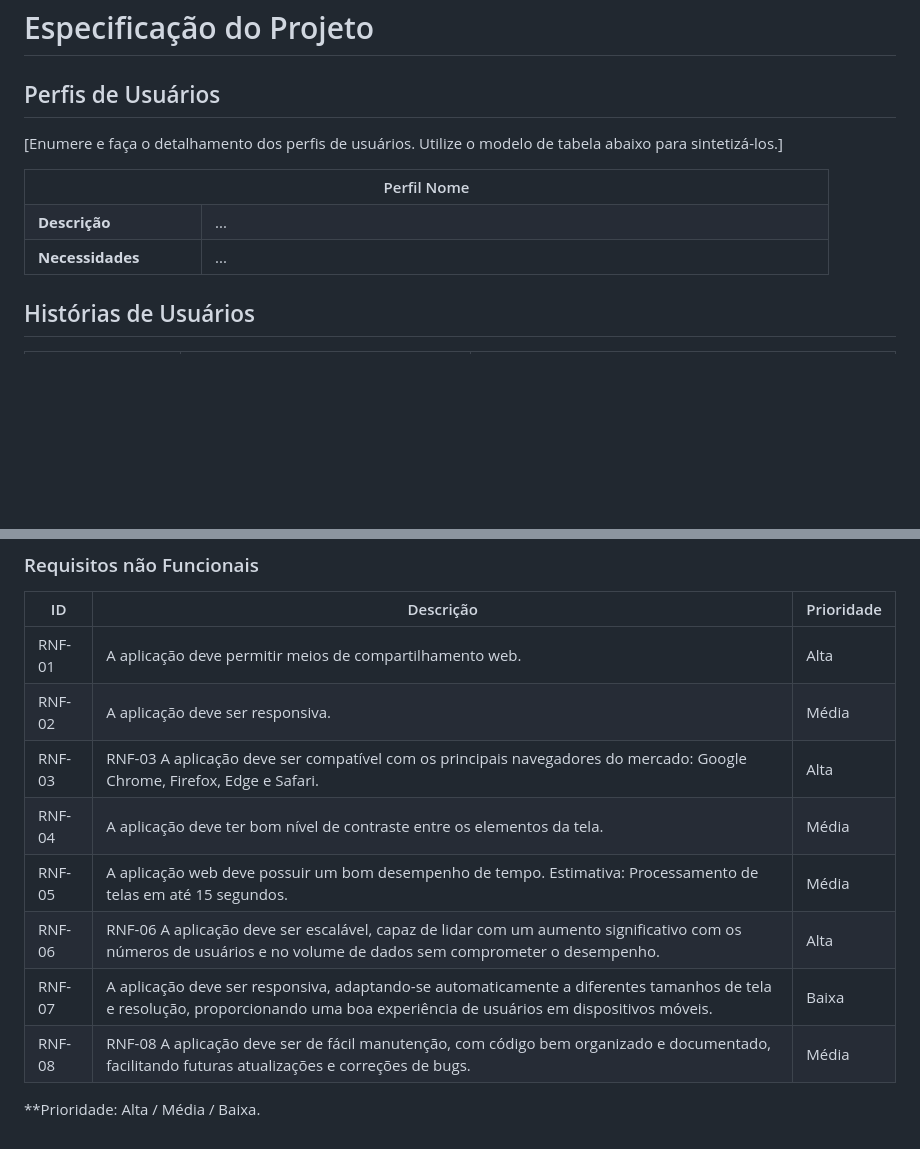
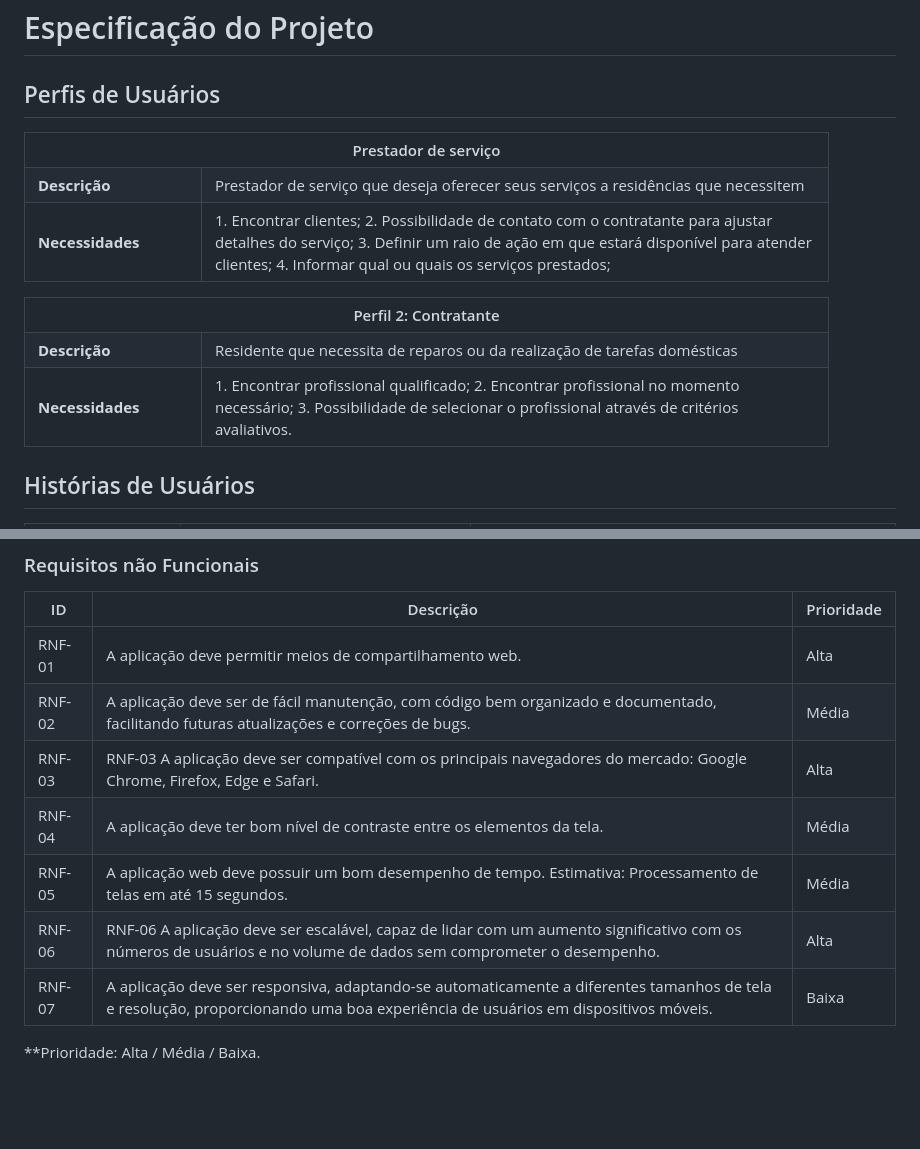
Before and after one commit to ICEI-PUC-Minas-PMV-ADS/pmv-ads-2024-1-e1-proj-web-t09-pmv-ads-2024-1-e1-projservicein, a Markdown page: documentos/02-Especificação do Projeto.md, 2 parts joined by grey strips. Rendered like a GitHub page; blank space fills up the shorter version.

```diff
--- a/documentos/02-Especificação do Projeto.md
+++ b/documentos/02-Especificação do Projeto.md
@@ -2,24 +2,48 @@
 
 ## Perfis de Usuários
 
-[Enumere e faça o detalhamento dos perfis de usuários. Utilize o modelo de tabela abaixo para sintetizá-los.]
-
 <table>
 <tbody>
 <tr align=center>
-<th colspan="2">Perfil Nome </th>
+<th colspan="2">Prestador de serviço </th>
 </tr>
 <tr>
 <td width="150px"><b>Descrição</b></td>
-<td width="600px">...</td>
+<td width="600px"> Prestador de serviço que deseja oferecer seus serviços a residências que necessitem</td>
 </tr>
 <tr>
 <td><b>Necessidades</b></td>
-<td>...</td>
+<td>
+1. Encontrar clientes;
+2. Possibilidade de contato com o contratante para ajustar detalhes do serviço;
+3. Definir um raio de ação em que estará disponível para atender clientes;
+4. Informar qual ou quais os serviços prestados;
+</td>
 </tr>
 </tbody>
 </table>
 
+<table>
+<tbody>
+<tr>
+<th colspan="2">Perfil 2: Contratante </th>
+</tr>
+<tr>
+<td width="150px"><b>Descrição</b></td>
+<td width="600px">
+ Residente que necessita de reparos ou da realização de tarefas domésticas
+</td>
+</tr>
+<tr>
+<td><b>Necessidades</b></td>
+<td>
+1. Encontrar profissional qualificado;
+2. Encontrar profissional no momento necessário;
+3. Possibilidade de selecionar o profissional através de critérios avaliativos.
+</td>
+</tr>
+</tbody>
+</table>
 
 ## Histórias de Usuários
 
@@ -58,12 +82,11 @@
 |ID      | Descrição               |Prioridade |
 |--------|-------------------------|----|
 | RNF-01 | A aplicação deve permitir meios de compartilhamento web. | Alta |
-| RNF-02 | A aplicação deve ser responsiva. | Média |
+| RNF-02 | A aplicação deve ser de fácil manutenção, com código bem organizado e documentado, facilitando futuras atualizações e correções de bugs. |	Média |
 | RNF-03 | RNF-03	A aplicação deve ser compatível com os principais navegadores do mercado: Google Chrome, Firefox, Edge e Safari. |	Alta |
 | RNF-04 | A aplicação deve ter bom nível de contraste entre os elementos da tela. | Média |
 | RNF-05 | A aplicação web deve possuir um bom desempenho de tempo. Estimativa: Processamento de telas em até 15 segundos. | Média |
 | RNF-06 | RNF-06	A aplicação deve ser escalável, capaz de lidar com um aumento significativo com os números de usuários e no volume de dados sem comprometer o desempenho. |	Alta |
 | RNF-07 | A aplicação deve ser responsiva, adaptando-se automaticamente a diferentes tamanhos de tela e resolução, proporcionando uma boa experiência de usuários em dispositivos móveis. | Baixa |
-| RNF-08 | RNF-08	A aplicação deve ser de fácil manutenção, com código bem organizado e documentado, facilitando futuras atualizações e correções de bugs. |	Média |
 
 **Prioridade: Alta / Média / Baixa.
```
